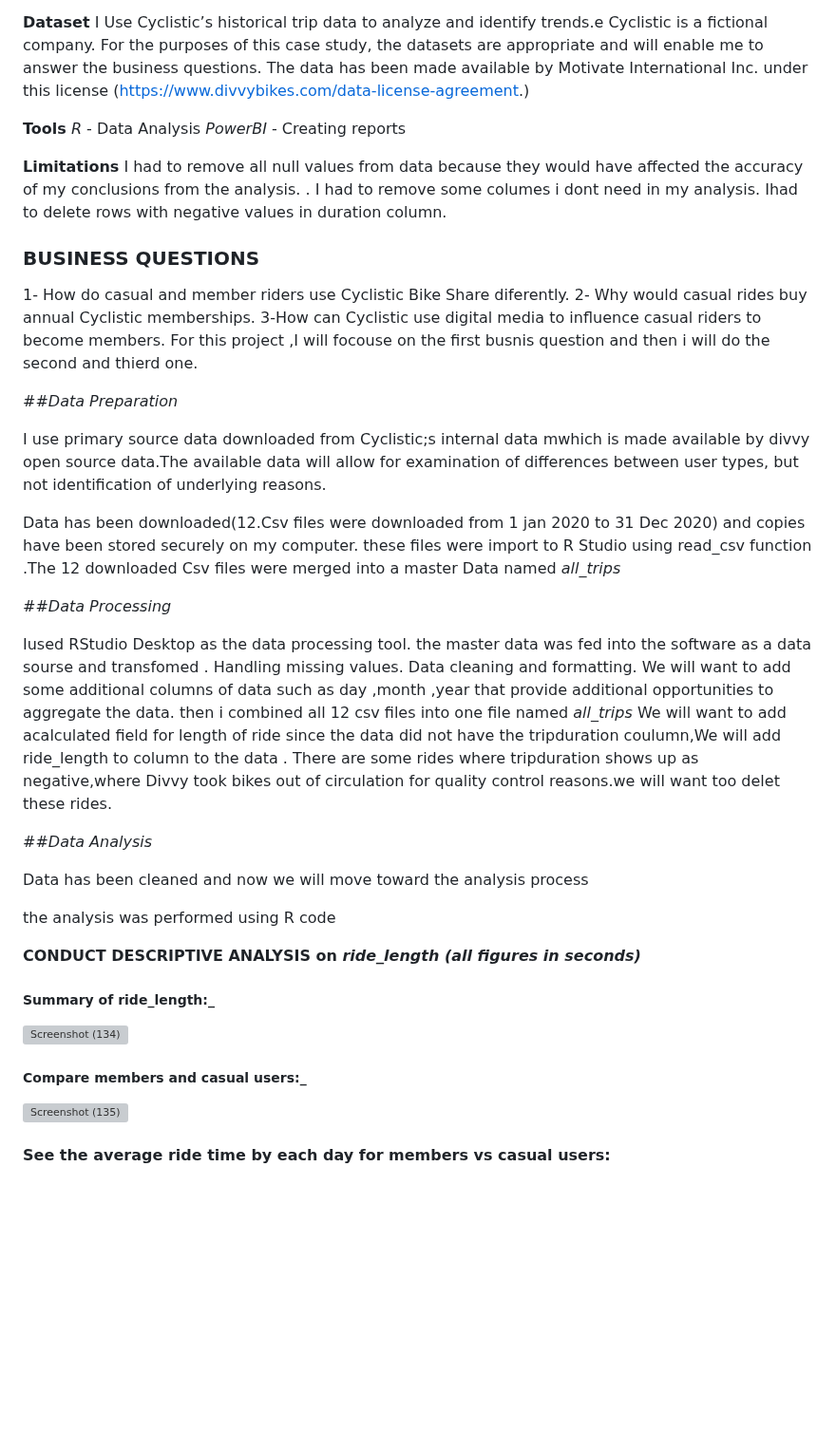
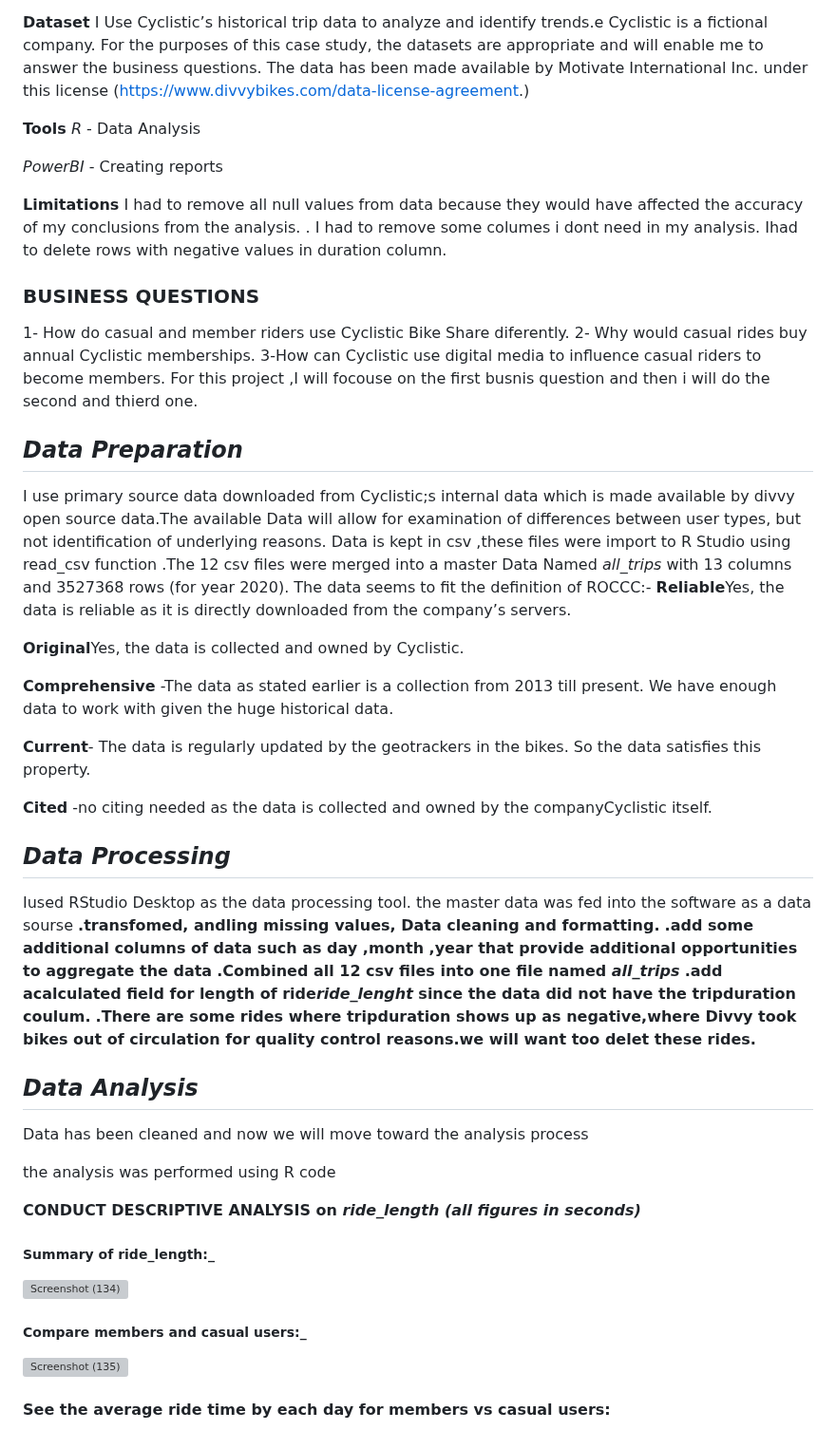
Before and after one commit to nisrinfrh/Google-Case-Study-Cyclistic-Bike-Share, a Markdown page: README.md, the part around one of its changes. Shown at 95% size. Drawn GitHub-style; blank space fills up the shorter version; grey boxes are pictures that could not be loaded.

```diff
--- a/README.md
+++ b/README.md
@@ -31,6 +19,7 @@ Motivate International Inc. under this license (https://www.divvybikes.com/data-
 
 **Tools**
 *R* - Data Analysis
+
 *PowerBI* - Creating reports
 
 **Limitations**
@@ -45,27 +34,32 @@ Ihad to delete rows with negative values in duration column.
  For this project ,I will focouse on the first busnis question and then i will do the second and thierd one.
 
 
-##*Data Preparation*
+## *Data Preparation*
 
-I use primary source data downloaded from Cyclistic;s internal data mwhich is made available by divvy open source data.The available data will allow for examination of differences between user types, but not identification of underlying reasons.
+I use primary source data downloaded from Cyclistic;s internal data which is made available by divvy open source data.The available Data will allow for examination of differences between user types, but not identification of underlying reasons.
+Data is kept in csv ,these files were import to R Studio using read_csv function .The 12 csv files were merged into a master Data Named *all_trips* with 13 columns and 3527368  rows  (for year 2020).
+The data seems to fit the definition of ROCCC:-
+**Reliable**Yes, the data is reliable as it is directly downloaded from the company’s servers.
 
-Data has been downloaded(12.Csv files were downloaded from 1 jan 2020 to 31 Dec 2020) and copies have been stored securely on my computer.
-these files were import to R Studio using read_csv function .The 12 downloaded  Csv files were merged into a master Data named *all_trips*
+**Original**Yes, the data is collected and owned by Cyclistic.
 
-##*Data Processing*
+**Comprehensive** -The data as stated earlier is a collection from 2013 till present. We have enough data to work with given the huge historical data.
 
- Iused  RStudio Desktop  as the data processing tool. the master data was fed into the software as a data sourse and transfomed .
- Handling missing values.
- Data cleaning and formatting.
-We will want to add some additional columns of data such as
-day ,month ,year  that provide additional  opportunities to aggregate the data.
-then i combined all 12 csv files into one file named *all_trips*
-We will want to add acalculated field for length of ride since the data
-did not have the tripduration coulumn,We will add ride_length to column to the data .
-There are some rides where tripduration shows up as negative,where Divvy took bikes
-out of circulation for quality control reasons.we will want too delet these rides.
+**Current**- The data is regularly updated by the geotrackers in the bikes. So the data satisfies this property.
 
-##*Data Analysis*
+**Cited** -no citing needed as the data is collected and owned by the companyCyclistic itself.
+
+## *Data Processing*
+
+ Iused  RStudio Desktop  as the data processing tool. the master data was fed into the software as a data sourse
+ **.transfomed, andling missing values, Data cleaning and formatting.**
+**.add some additional columns of data such as day ,month ,year  that provide additional  opportunities to aggregate the data**
+**.Combined all 12 csv files into one file named *all_trips***
+**.add acalculated field for length of ride*ride_lenght* since the data did not have the tripduration coulum.**
+**.There are some rides where tripduration shows up as negative,where Divvy took bikes
+out of circulation for quality control reasons.we will want too delet these rides.**
+
+## *Data Analysis*
 
 Data has been cleaned and now we will move toward the analysis process
 
@@ -78,6 +72,7 @@ the analysis was performed using R code
 ![Screenshot (134)](https://github.com/nisrinfrh/google_project/assets/157531427/351f8af9-00f5-4bcc-b950-2b36526adc39)
 
 ##### Compare members and casual users:_
+
 ![Screenshot (135)](https://github.com/nisrinfrh/google_project/assets/157531427/dd3f856d-bb6c-4137-8e95-7dbe70a9a056)
 
 #### See the average ride time by each day for members vs casual users:
```
Also changed, not shown: other parts of README.md (+13 -32 lines).
